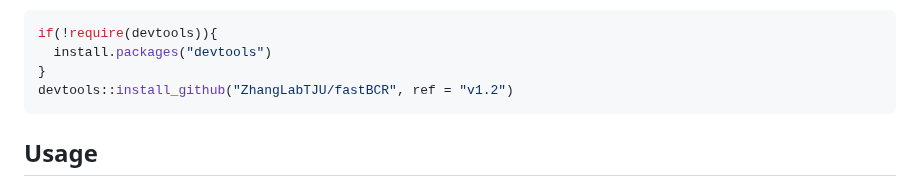
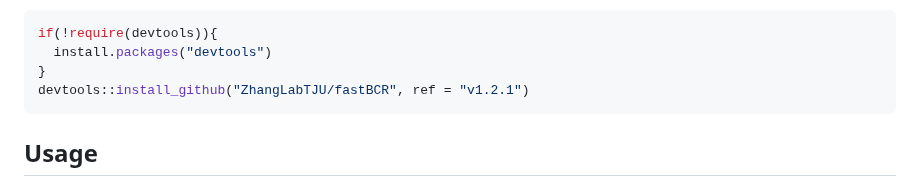
Before and after one commit to ZhangLabTJU/fastBCR, a Markdown page: example/README.md, the part around the change. Rendered like a GitHub page.

Commit message:
modified fastBCR-p README

````diff
--- a/example/README.md
+++ b/example/README.md
@@ -51,7 +51,7 @@ Now you can install fastBCR like so:
 if(!require(devtools)){
   install.packages("devtools")
 }
-devtools::install_github("ZhangLabTJU/fastBCR", ref = "v1.2")
+devtools::install_github("ZhangLabTJU/fastBCR", ref = "v1.2.1")
 ```
 
 ## Usage
````
